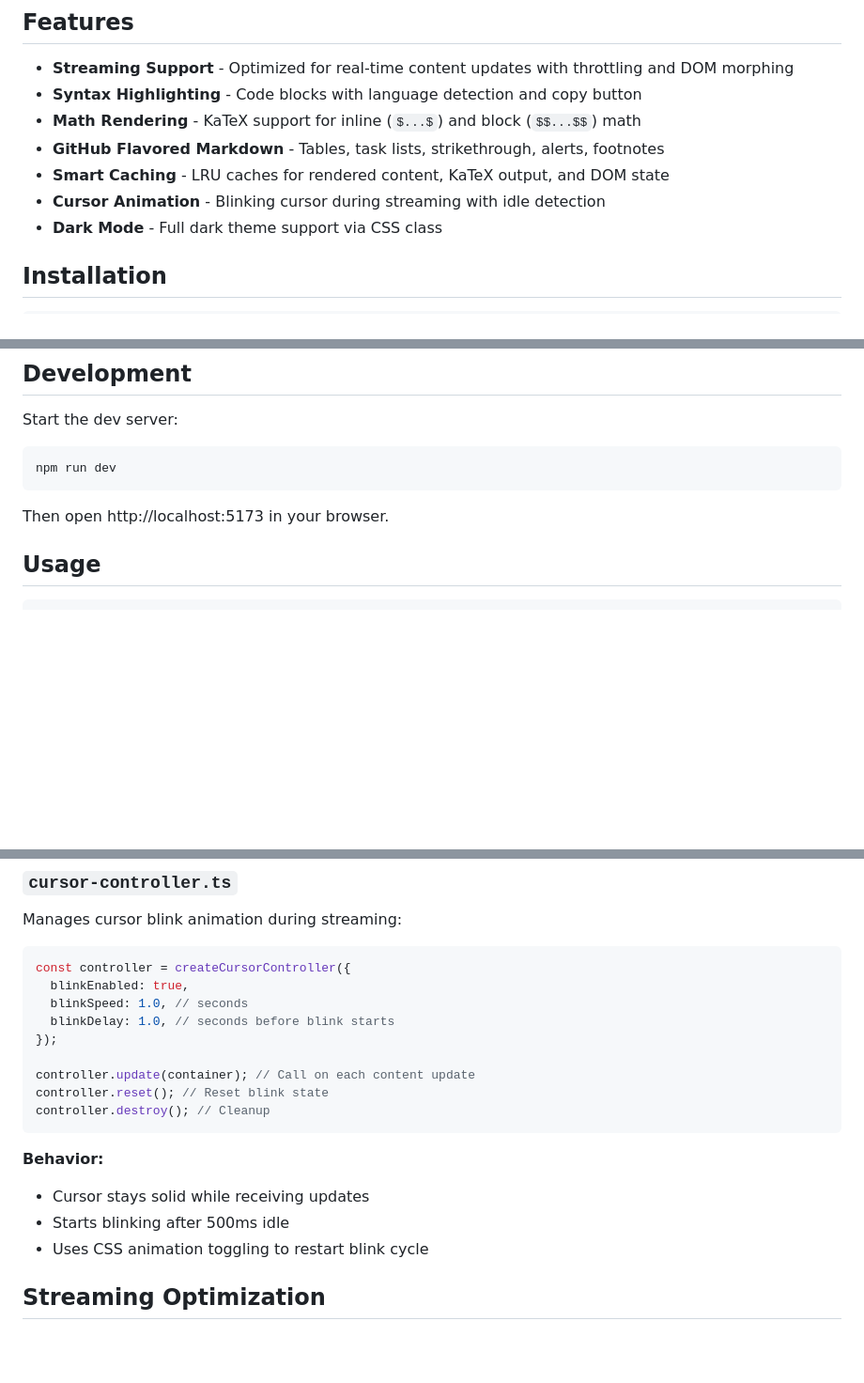
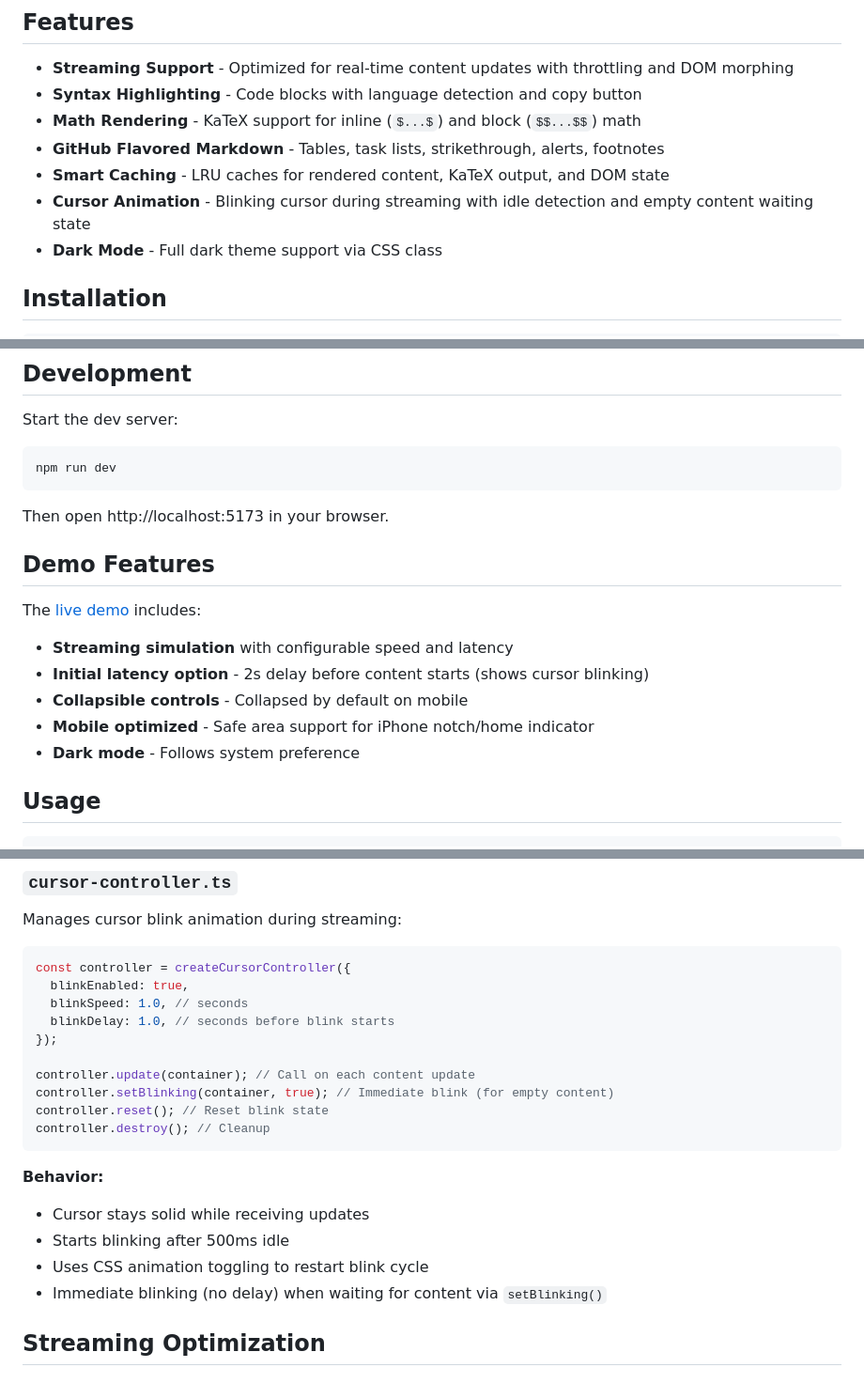
Before and after one commit to jveres/lit-markdown-viewer, a Markdown page: README.md, 3 parts joined by grey strips. Shown at 94% size. Rendered like a GitHub page; blank space fills up the shorter version.

Commit message:
docs: update README with cursor blinking and demo features
- Add setBlinking() method to cursor controller docs
- Document empty content waiting state behavior
- Add Demo Features section (streaming simulation, initial latency,
  collapsible controls, mobile support, dark mode)

````diff
--- a/README.md
+++ b/README.md
@@ -15,7 +15,7 @@ A high-performance Lit Web Component for rendering markdown with streaming suppo
 - **Math Rendering** - KaTeX support for inline (`$...$`) and block (`$$...$$`) math
 - **GitHub Flavored Markdown** - Tables, task lists, strikethrough, alerts, footnotes
 - **Smart Caching** - LRU caches for rendered content, KaTeX output, and DOM state
-- **Cursor Animation** - Blinking cursor during streaming with idle detection
+- **Cursor Animation** - Blinking cursor during streaming with idle detection and empty content waiting state
 - **Dark Mode** - Full dark theme support via CSS class
 
 ## Installation
@@ -33,6 +33,16 @@ npm run dev
 ```
 
 Then open http://localhost:5173 in your browser.
+
+## Demo Features
+
+The [live demo](https://jveres.github.io/lit-markdown-viewer) includes:
+
+- **Streaming simulation** with configurable speed and latency
+- **Initial latency option** - 2s delay before content starts (shows cursor blinking)
+- **Collapsible controls** - Collapsed by default on mobile
+- **Mobile optimized** - Safe area support for iPhone notch/home indicator
+- **Dark mode** - Follows system preference
 
 ## Usage
 
@@ -185,6 +195,7 @@ const controller = createCursorController({
 });
 
 controller.update(container); // Call on each content update
+controller.setBlinking(container, true); // Immediate blink (for empty content)
 controller.reset(); // Reset blink state
 controller.destroy(); // Cleanup
 ```
@@ -194,6 +205,7 @@ controller.destroy(); // Cleanup
 - Cursor stays solid while receiving updates
 - Starts blinking after 500ms idle
 - Uses CSS animation toggling to restart blink cycle
+- Immediate blinking (no delay) when waiting for content via `setBlinking()`
 
 ## Streaming Optimization
 
````
